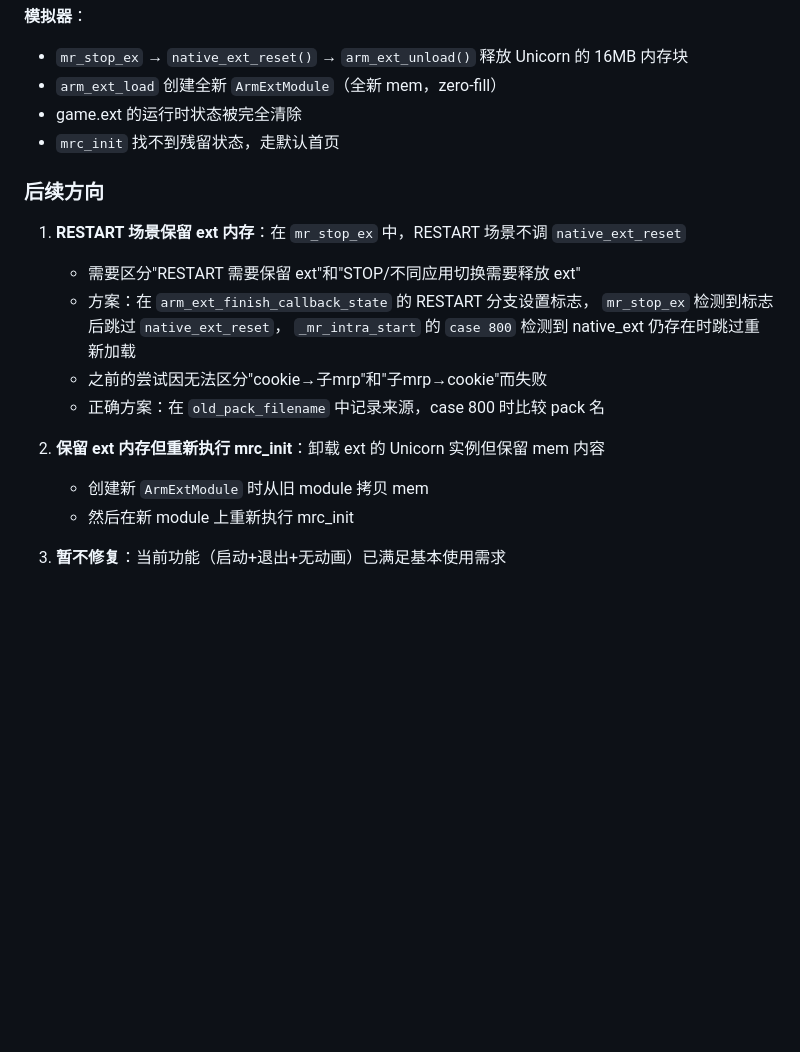
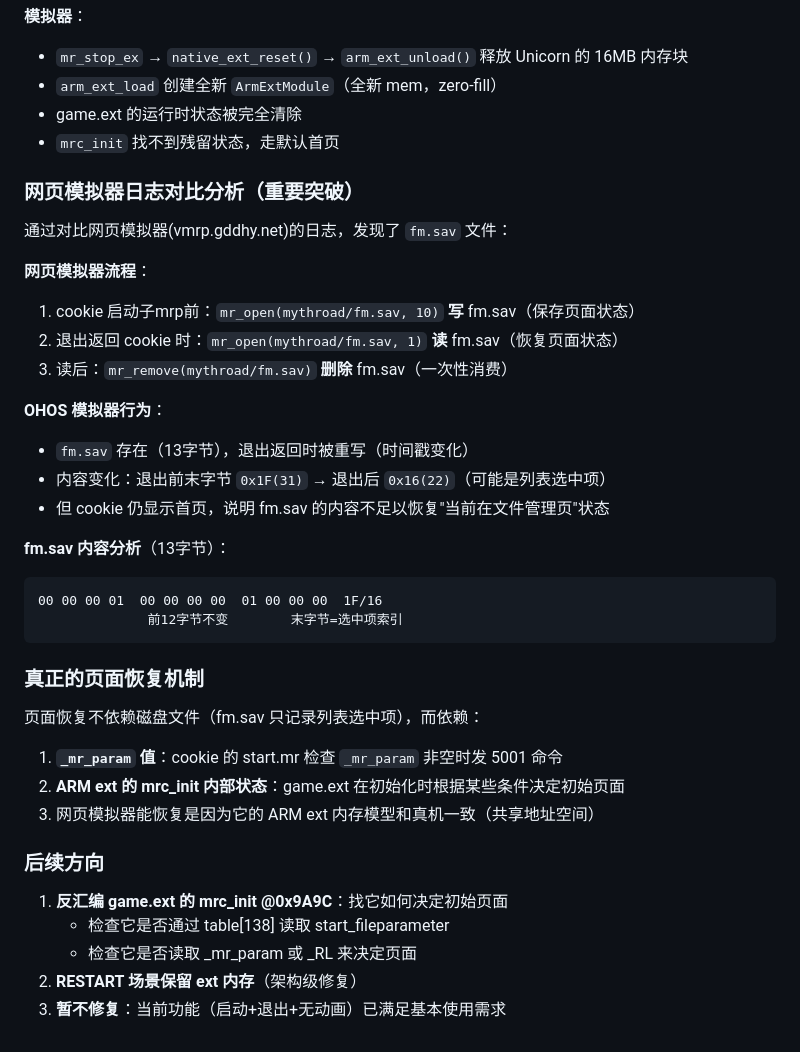
Before and after one commit to Jiagu1218/vmrp-ohos, a Markdown page: docs/cookie-page-restore-progress.md, the part around the change. Rendered like a GitHub page; blank space fills up the shorter version.

Commit message:
docs: cookie页面恢复—发现fm.sav文件+网页模拟器对比
网页模拟器日志对比发现:
- cookie通过fm.sav(13字节)保存/恢复文件管理页面状态
- 网页模拟器流程: 启动子mrp前写fm.sav → 退出返回时读fm.sav → 读后删除
- OHOS模拟器: fm.sav存在且被重写,但cookie仍显示首页

fm.sav内容分析:
- 前12字节不变,末字节=列表选中项索引(0x1F→0x16)
- 不足以恢复'当前在文件管理页'的页面级别状态

结论: 页面恢复依赖ARM ext内存模型(共享地址空间),非纯磁盘文件

````diff
--- a/docs/cookie-page-restore-progress.md
+++ b/docs/cookie-page-restore-progress.md
@@ -100,18 +100,37 @@ cookie 正常退出（回到 dsm_gm）后检查文件变化：
 - game.ext 的运行时状态被完全清除
 - `mrc_init` 找不到残留状态，走默认首页
 
+### 网页模拟器日志对比分析（重要突破）
+
+通过对比网页模拟器(vmrp.gddhy.net)的日志，发现了 `fm.sav` 文件：
+
+**网页模拟器流程**：
+1. cookie 启动子mrp前：`mr_open(mythroad/fm.sav, 10)` **写** fm.sav（保存页面状态）
+2. 退出返回 cookie 时：`mr_open(mythroad/fm.sav, 1)` **读** fm.sav（恢复页面状态）
+3. 读后：`mr_remove(mythroad/fm.sav)` **删除** fm.sav（一次性消费）
+
+**OHOS 模拟器行为**：
+- `fm.sav` 存在（13字节），退出返回时被重写（时间戳变化）
+- 内容变化：退出前末字节 `0x1F(31)` → 退出后 `0x16(22)`（可能是列表选中项）
+- 但 cookie 仍显示首页，说明 fm.sav 的内容不足以恢复"当前在文件管理页"状态
+
+**fm.sav 内容分析**（13字节）：
+```
+00 00 00 01  00 00 00 00  01 00 00 00  1F/16
+              前12字节不变        末字节=选中项索引
+```
+
+### 真正的页面恢复机制
+
+页面恢复不依赖磁盘文件（fm.sav 只记录列表选中项），而依赖：
+1. **`_mr_param` 值**：cookie 的 start.mr 检查 `_mr_param` 非空时发 5001 命令
+2. **ARM ext 的 mrc_init 内部状态**：game.ext 在初始化时根据某些条件决定初始页面
+3. 网页模拟器能恢复是因为它的 ARM ext 内存模型和真机一致（共享地址空间）
+
 ### 后续方向
 
-1. **RESTART 场景保留 ext 内存**：在 `mr_stop_ex` 中，RESTART 场景不调 `native_ext_reset`
-   - 需要区分"RESTART 需要保留 ext"和"STOP/不同应用切换需要释放 ext"
-   - 方案：在 `arm_ext_finish_callback_state` 的 RESTART 分支设置标志，
-     `mr_stop_ex` 检测到标志后跳过 `native_ext_reset`，
-     `_mr_intra_start` 的 `case 800` 检测到 native_ext 仍存在时跳过重新加载
-   - 之前的尝试因无法区分"cookie→子mrp"和"子mrp→cookie"而失败
-   - 正确方案：在 `old_pack_filename` 中记录来源，case 800 时比较 pack 名
-
-2. **保留 ext 内存但重新执行 mrc_init**：卸载 ext 的 Unicorn 实例但保留 mem 内容
-   - 创建新 `ArmExtModule` 时从旧 module 拷贝 mem
-   - 然后在新 module 上重新执行 mrc_init
-
+1. **反汇编 game.ext 的 mrc_init @0x9A9C**：找它如何决定初始页面
+   - 检查它是否通过 table[138] 读取 start_fileparameter
+   - 检查它是否读取 _mr_param 或 _RL 来决定页面
+2. **RESTART 场景保留 ext 内存**（架构级修复）
 3. **暂不修复**：当前功能（启动+退出+无动画）已满足基本使用需求
````
